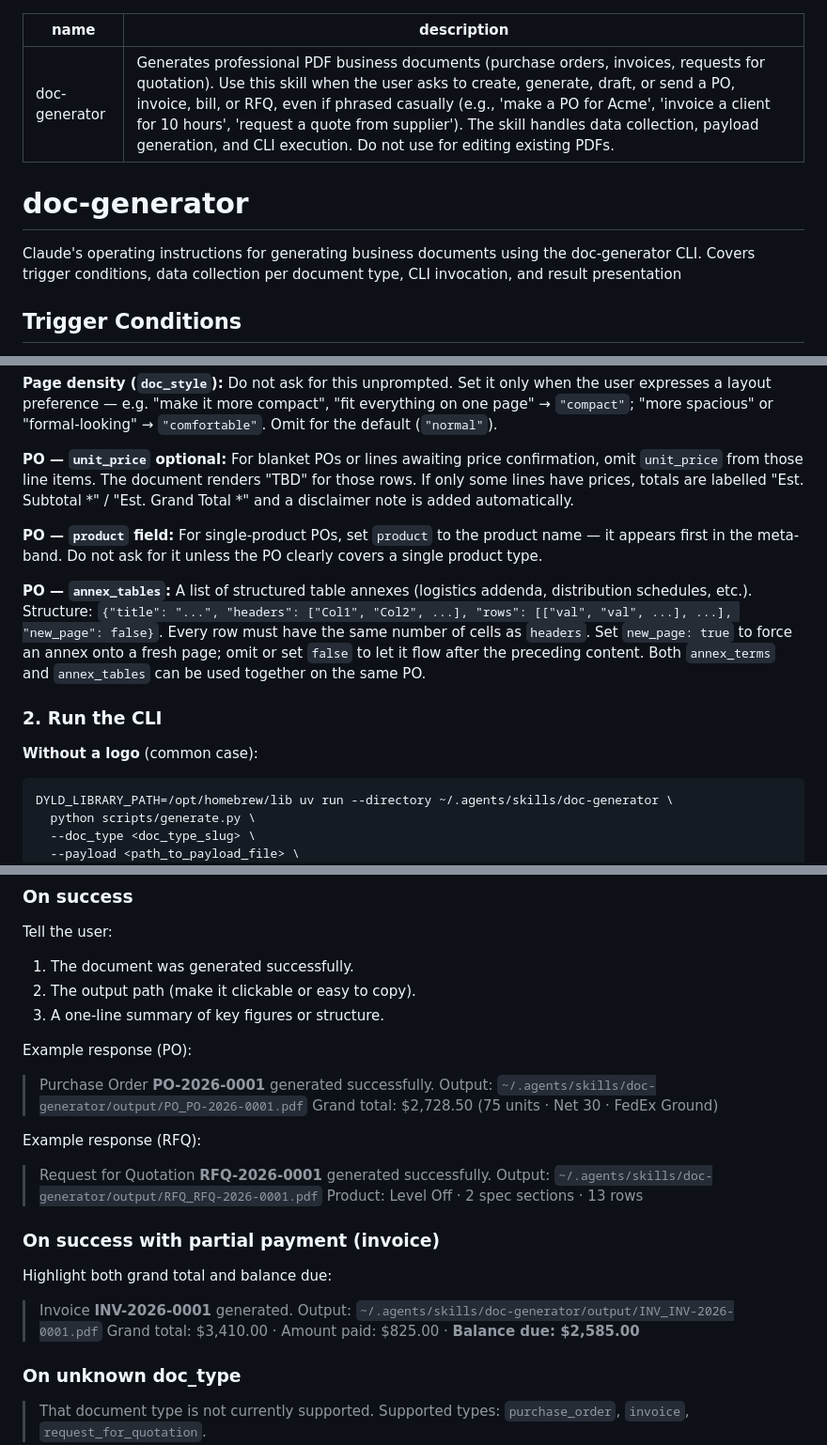
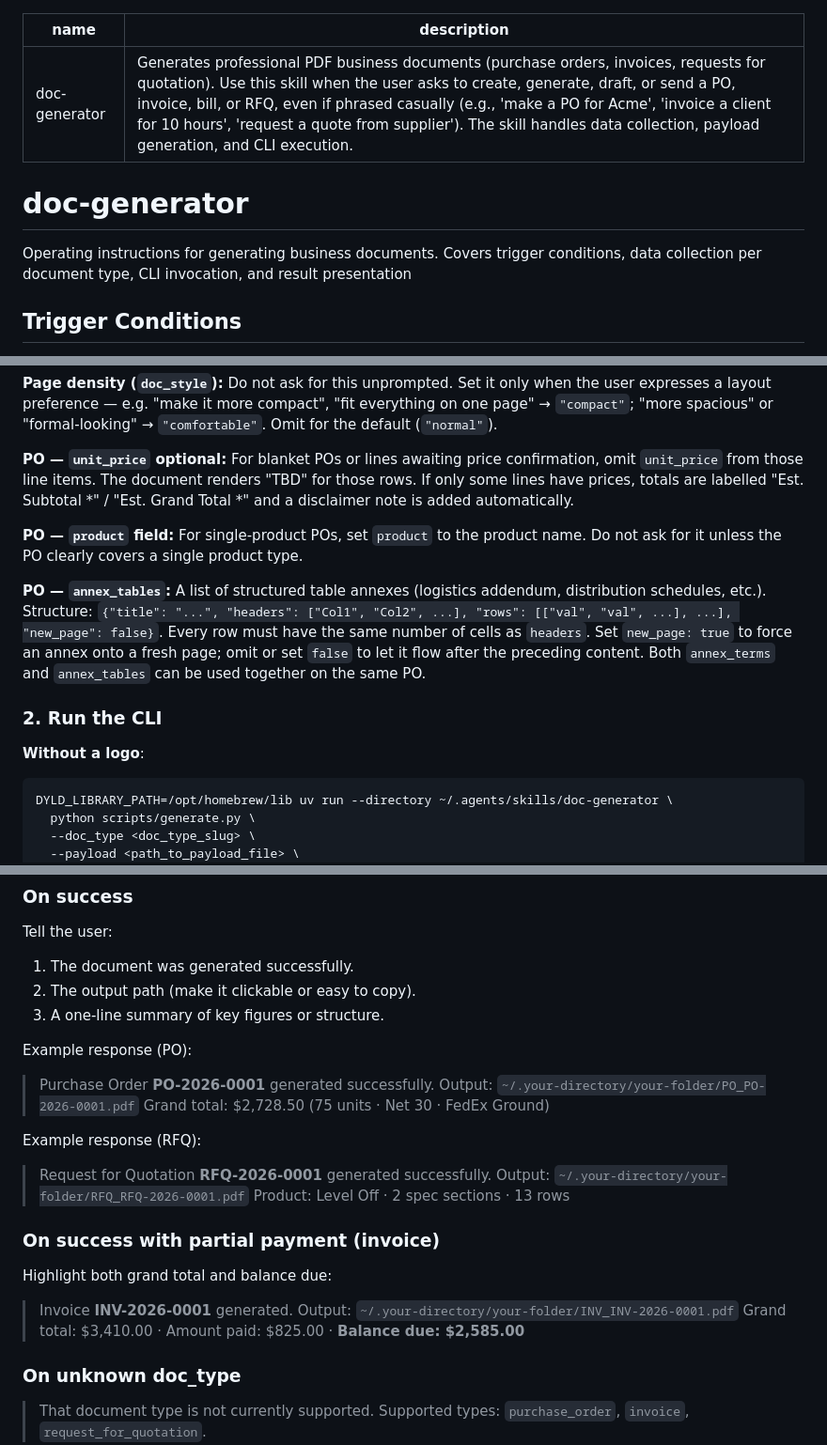
Before and after one commit to julioccorderoc/doc-generator, a Markdown page: SKILL.md, 3 parts joined by grey strips. Shown at 94% size. Rendered like a GitHub page.

Commit message:
docs: update doc-generator skill instructions and refine output path examples

````diff
--- a/SKILL.md
+++ b/SKILL.md
@@ -1,11 +1,11 @@
 ---
 name: doc-generator
-description: "Generates professional PDF business documents (purchase orders, invoices, requests for quotation). Use this skill when the user asks to create, generate, draft, or send a PO, invoice, bill, or RFQ, even if phrased casually (e.g., 'make a PO for Acme', 'invoice a client for 10 hours', 'request a quote from supplier'). The skill handles data collection, payload generation, and CLI execution. Do not use for editing existing PDFs."
+description: "Generates professional PDF business documents (purchase orders, invoices, requests for quotation). Use this skill when the user asks to create, generate, draft, or send a PO, invoice, bill, or RFQ, even if phrased casually (e.g., 'make a PO for Acme', 'invoice a client for 10 hours', 'request a quote from supplier'). The skill handles data collection, payload generation, and CLI execution."
 ---
 
 # doc-generator
 
-Claude's operating instructions for generating business documents using the doc-generator CLI. Covers trigger conditions, data collection per document type, CLI invocation, and result presentation
+Operating instructions for generating business documents. Covers trigger conditions, data collection per document type, CLI invocation, and result presentation
 
 ## Trigger Conditions
 
@@ -81,13 +81,13 @@ Example payload path: `/tmp/doc_payload_<timestamp>.json`
 
 **PO — `unit_price` optional:** For blanket POs or lines awaiting price confirmation, omit `unit_price` from those line items. The document renders "TBD" for those rows. If only some lines have prices, totals are labelled "Est. Subtotal \*" / "Est. Grand Total \*" and a disclaimer note is added automatically.
 
-**PO — `product` field:** For single-product POs, set `product` to the product name — it appears first in the meta-band. Do not ask for it unless the PO clearly covers a single product type.
+**PO — `product` field:** For single-product POs, set `product` to the product name. Do not ask for it unless the PO clearly covers a single product type.
 
-**PO — `annex_tables`:** A list of structured table annexes (logistics addenda, distribution schedules, etc.). Structure: `{"title": "...", "headers": ["Col1", "Col2", ...], "rows": [["val", "val", ...], ...], "new_page": false}`. Every row must have the same number of cells as `headers`. Set `new_page: true` to force an annex onto a fresh page; omit or set `false` to let it flow after the preceding content. Both `annex_terms` and `annex_tables` can be used together on the same PO.
+**PO — `annex_tables`:** A list of structured table annexes (logistics addendum, distribution schedules, etc.). Structure: `{"title": "...", "headers": ["Col1", "Col2", ...], "rows": [["val", "val", ...], ...], "new_page": false}`. Every row must have the same number of cells as `headers`. Set `new_page: true` to force an annex onto a fresh page; omit or set `false` to let it flow after the preceding content. Both `annex_terms` and `annex_tables` can be used together on the same PO.
 
 ### 2. Run the CLI
 
-**Without a logo** (common case):
+**Without a logo**:
 
 ```bash
 DYLD_LIBRARY_PATH=/opt/homebrew/lib uv run --directory ~/.agents/skills/doc-generator \
@@ -140,19 +140,19 @@ Tell the user:
 
 Example response (PO):
 > Purchase Order **PO-2026-0001** generated successfully.
-> Output: `~/.agents/skills/doc-generator/output/PO_PO-2026-0001.pdf`
+> Output: `~/.your-directory/your-folder/PO_PO-2026-0001.pdf`
 > Grand total: $2,728.50 (75 units · Net 30 · FedEx Ground)
 
 Example response (RFQ):
 > Request for Quotation **RFQ-2026-0001** generated successfully.
-> Output: `~/.agents/skills/doc-generator/output/RFQ_RFQ-2026-0001.pdf`
+> Output: `~/.your-directory/your-folder/RFQ_RFQ-2026-0001.pdf`
 > Product: Level Off · 2 spec sections · 13 rows
 
 ### On success with partial payment (invoice)
 
 Highlight both grand total and balance due:
 > Invoice **INV-2026-0001** generated.
-> Output: `~/.agents/skills/doc-generator/output/INV_INV-2026-0001.pdf`
+> Output: `~/.your-directory/your-folder/INV_INV-2026-0001.pdf`
 > Grand total: $3,410.00 · Amount paid: $825.00 · **Balance due: $2,585.00**
 
 ### On unknown doc_type
````
Also changed, not shown: other parts of SKILL.md (+1 -1 lines).
